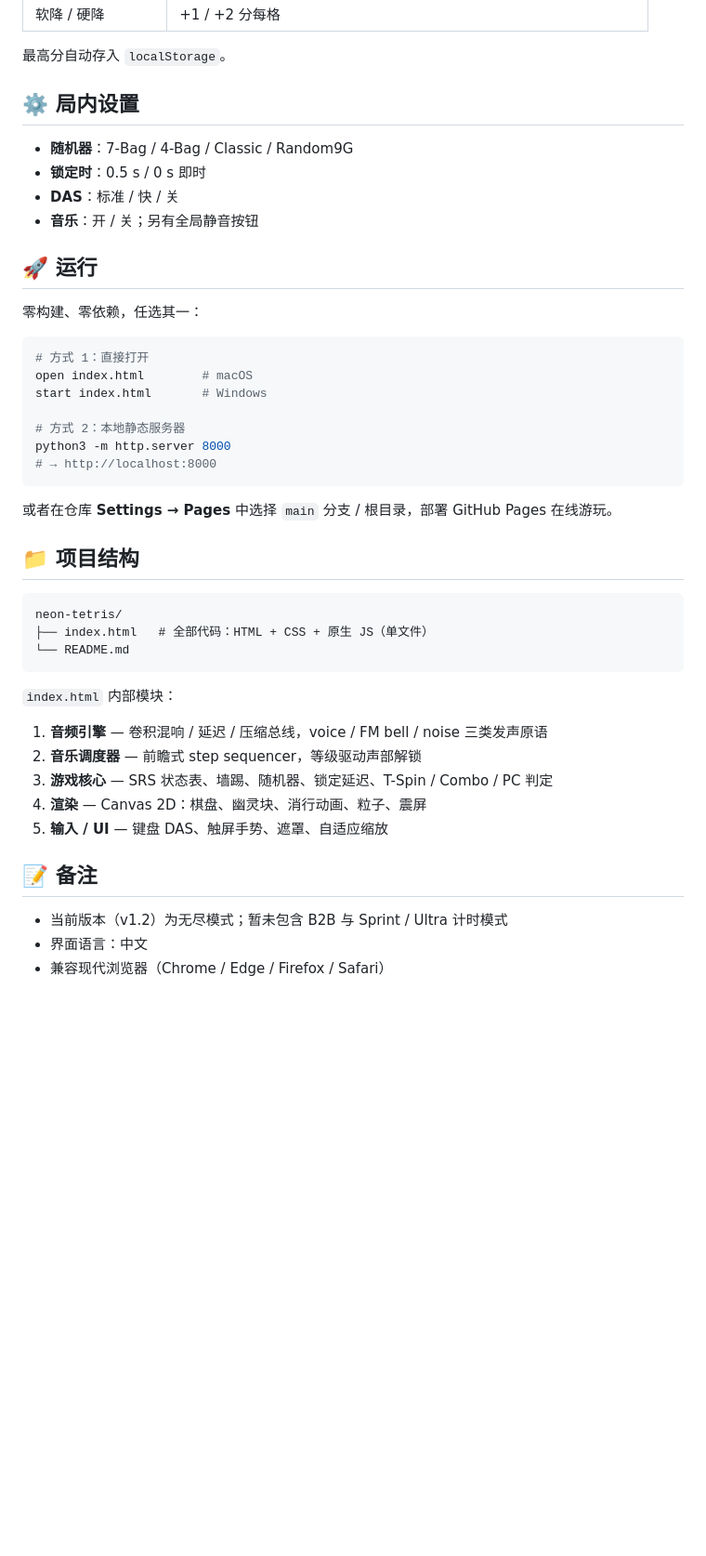
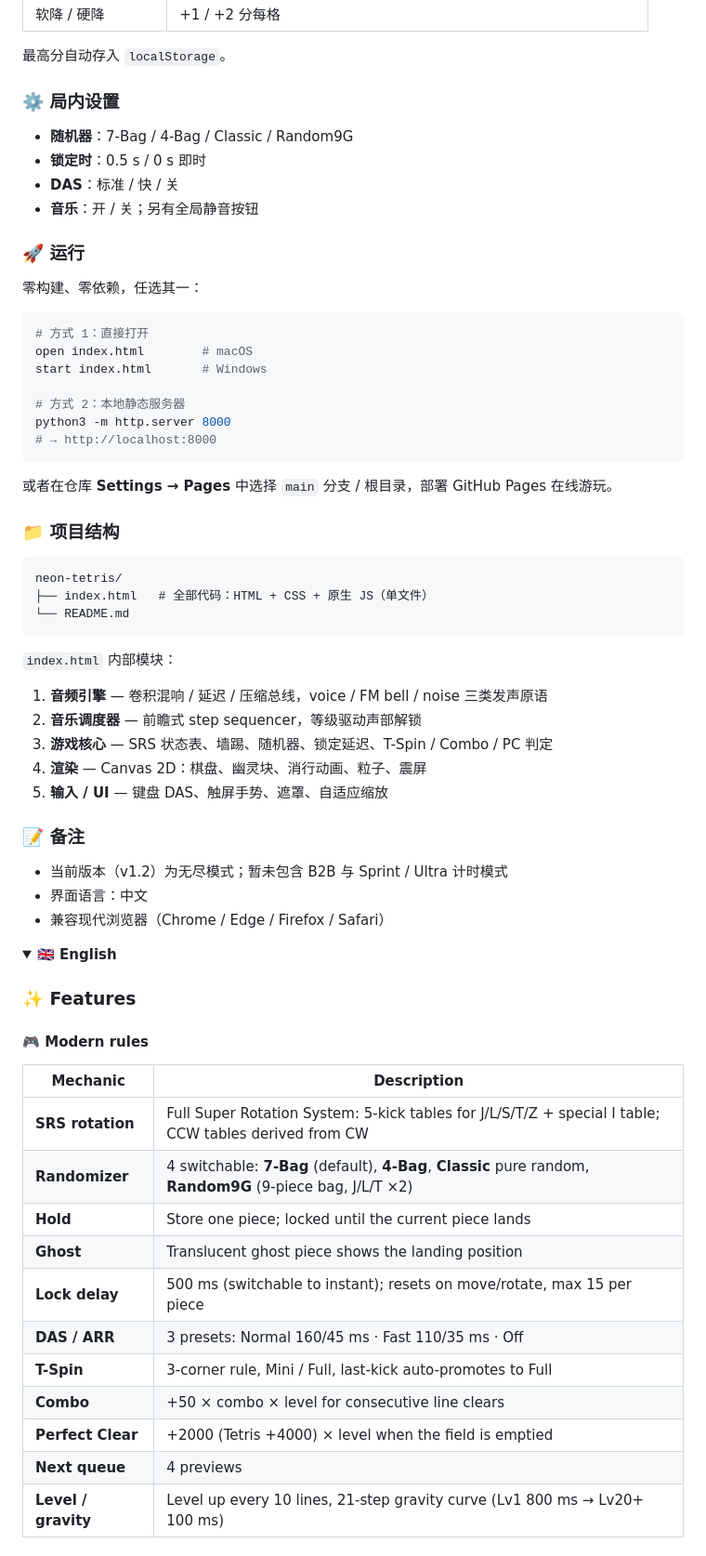
Before and after one commit to SwindWu/neon-tetris, a Markdown page: README.md, the part around one of its changes. Shown at 93% size. GitHub-like rendering; folded sections open; blank space fills up the shorter version.

Commit message:
docs: make README bilingual with toggleable 中文 / English sections

````diff
--- a/README.md
+++ b/README.md
@@ -94,14 +97,14 @@ BPM 随等级 72 → 106。
 
 最高分自动存入 `localStorage`。
 
-## ⚙️ 局内设置
+### ⚙️ 局内设置
 
 - **随机器**：7-Bag / 4-Bag / Classic / Random9G
 - **锁定时**：0.5 s / 0 s 即时
 - **DAS**：标准 / 快 / 关
 - **音乐**：开 / 关；另有全局静音按钮
 
-## 🚀 运行
+### 🚀 运行
 
 零构建、零依赖，任选其一：
 
@@ -117,7 +120,7 @@ python3 -m http.server 8000
 
 或者在仓库 **Settings → Pages** 中选择 `main` 分支 / 根目录，部署 GitHub Pages 在线游玩。
 
-## 📁 项目结构
+### 📁 项目结构
 
 ```
 neon-tetris/
@@ -133,10 +136,32 @@ neon-tetris/
 4. **渲染** — Canvas 2D：棋盘、幽灵块、消行动画、粒子、震屏
 5. **输入 / UI** — 键盘 DAS、触屏手势、遮罩、自适应缩放
 
-## 📝 备注
+### 📝 备注
 
 - 当前版本（v1.2）为无尽模式；暂未包含 B2B 与 Sprint / Ultra 计时模式
 - 界面语言：中文
 - 兼容现代浏览器（Chrome / Edge / Firefox / Safari）
 
-</div>
+</details>
+
+<details>
+<summary><b>🇬🇧 English</b></summary>
+
+### ✨ Features
+
+#### 🎮 Modern rules
+
+| Mechanic | Description |
+| --- | --- |
+| **SRS rotation** | Full Super Rotation System: 5-kick tables for J/L/S/T/Z + special I table; CCW tables derived from CW |
+| **Randomizer** | 4 switchable: **7-Bag** (default), **4-Bag**, **Classic** pure random, **Random9G** (9-piece bag, J/L/T ×2) |
+| **Hold** | Store one piece; locked until the current piece lands |
+| **Ghost** | Translucent ghost piece shows the landing position |
+| **Lock delay** | 500 ms (switchable to instant); resets on move/rotate, max 15 per piece |
+| **DAS / ARR** | 3 presets: Normal 160/45 ms · Fast 110/35 ms · Off |
+| **T-Spin** | 3-corner rule, Mini / Full, last-kick auto-promotes to Full |
+| **Combo** | +50 × combo × level for consecutive line clears |
+| **Perfect Clear** | +2000 (Tetris +4000) × level when the field is emptied |
+| **Next queue** | 4 previews |
+| **Level / gravity** | Level up every 10 lines, 21-step gravity curve (Lv1 800 ms → Lv20+ 100 ms) |
+
````
Also changed, not shown: other parts of README.md (+114 -6 lines).
